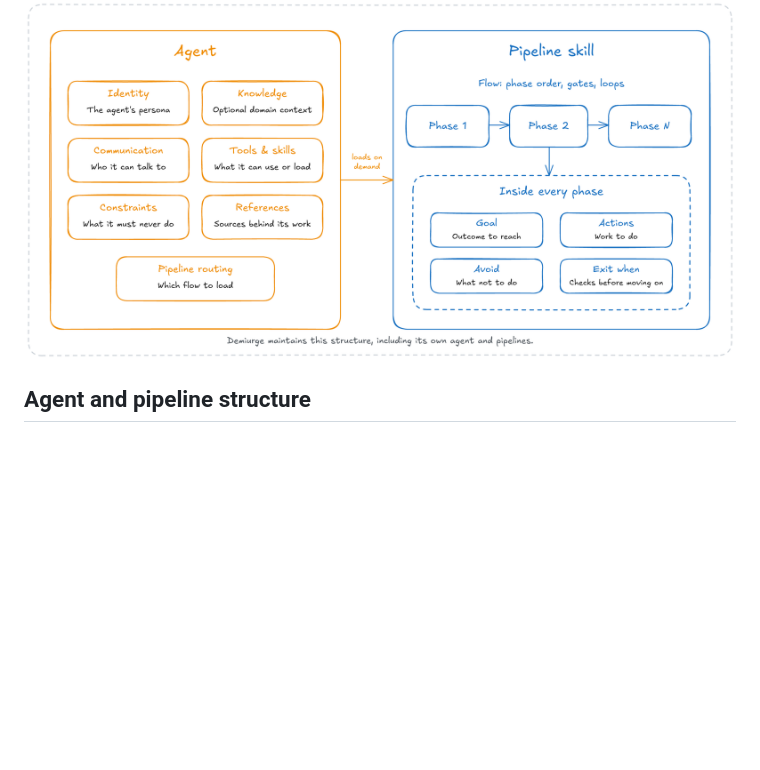
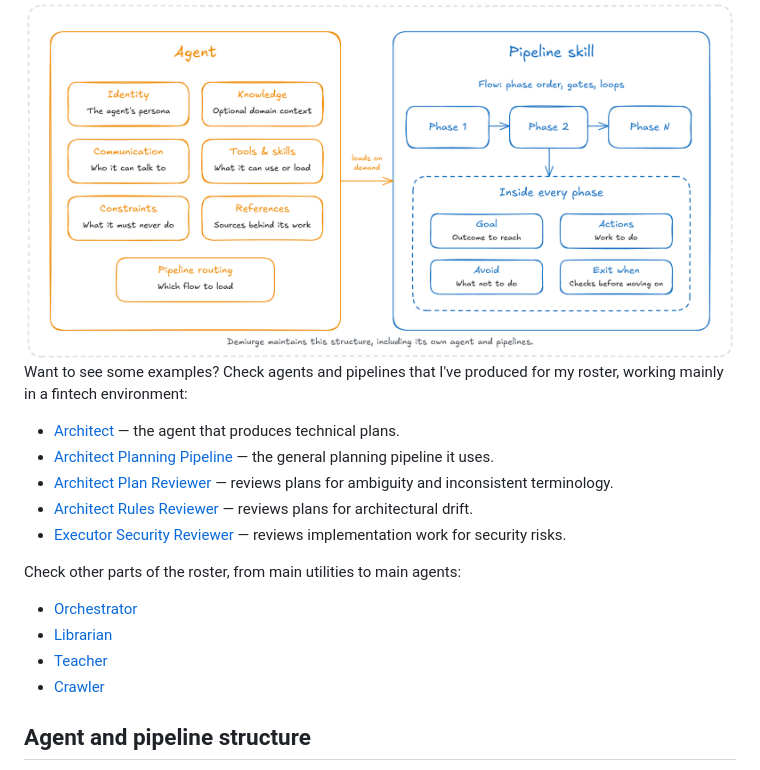
Before and after one commit to Petri-Hub/demiurge, a Markdown page: README.md, the part around the change. Rendered like a GitHub page; blank space fills up the shorter version.

Commit message:
docs: link roster examples in how-it-works section

```diff
--- a/README.md
+++ b/README.md
@@ -94,6 +94,21 @@ Every future task you give these agents starts with the workflow, criteria, and
 The hard part was finding a structure that lets current models expand the work inside a phase—read more files, inspect a hundred screens, produce a larger artifact—without skipping the phases that follow. I arrived at this shape through almost four months of daily use and repeated prompt revisions. Demiurge has changed more than any other agent in that time.
 
 <img alt="An agent contains identity, knowledge, communication, tools and skills, constraints and guidelines, references, and pipeline routing. It loads a pipeline skill with phases, each defining a goal, actions, things to avoid, and exit conditions. Demiurge maintains this structure, including its own agent and pipelines." src="assets/agent-anatomy.png" />
+
+Want to see some examples? Check agents and pipelines that I've produced for my roster, working mainly in a fintech environment:
+
+- [Architect](examples/architect/Architect.md) — the agent that produces technical plans.
+- [Architect Planning Pipeline](examples/architect/skills/pipeline-architect-deep-planning/SKILL.md) — the general planning pipeline it uses.
+- [Architect Plan Reviewer](examples/architect-plan-reviewer/Architect-Plan-Reviewer.md) — reviews plans for ambiguity and inconsistent terminology.
+- [Architect Rules Reviewer](examples/architect-rules-reviewer/Architect-Rules-Reviewer.md) — reviews plans for architectural drift.
+- [Executor Security Reviewer](examples/executor-security-reviewer/Executor-Security-Reviewer.md) — reviews implementation work for security risks.
+
+Check other parts of the roster, from main utilities to main agents:
+
+- [Orchestrator](examples/orchestrator/Orchestrator.md)
+- [Librarian](examples/librarian/Librarian.md)
+- [Teacher](examples/teacher/Teacher.md)
+- [Crawler](examples/crawler/Crawler.md)
 
 ## Agent and pipeline structure
 
```
